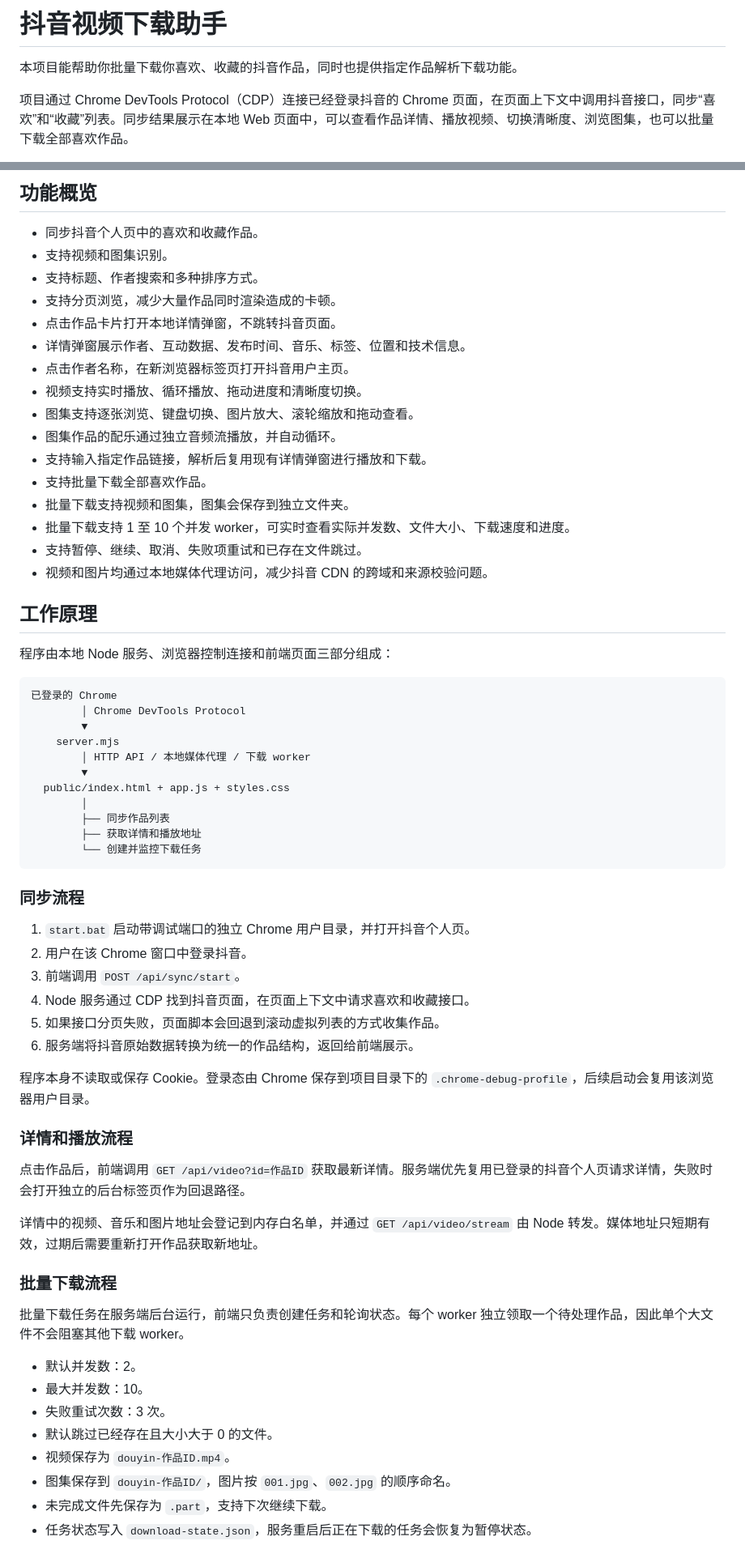
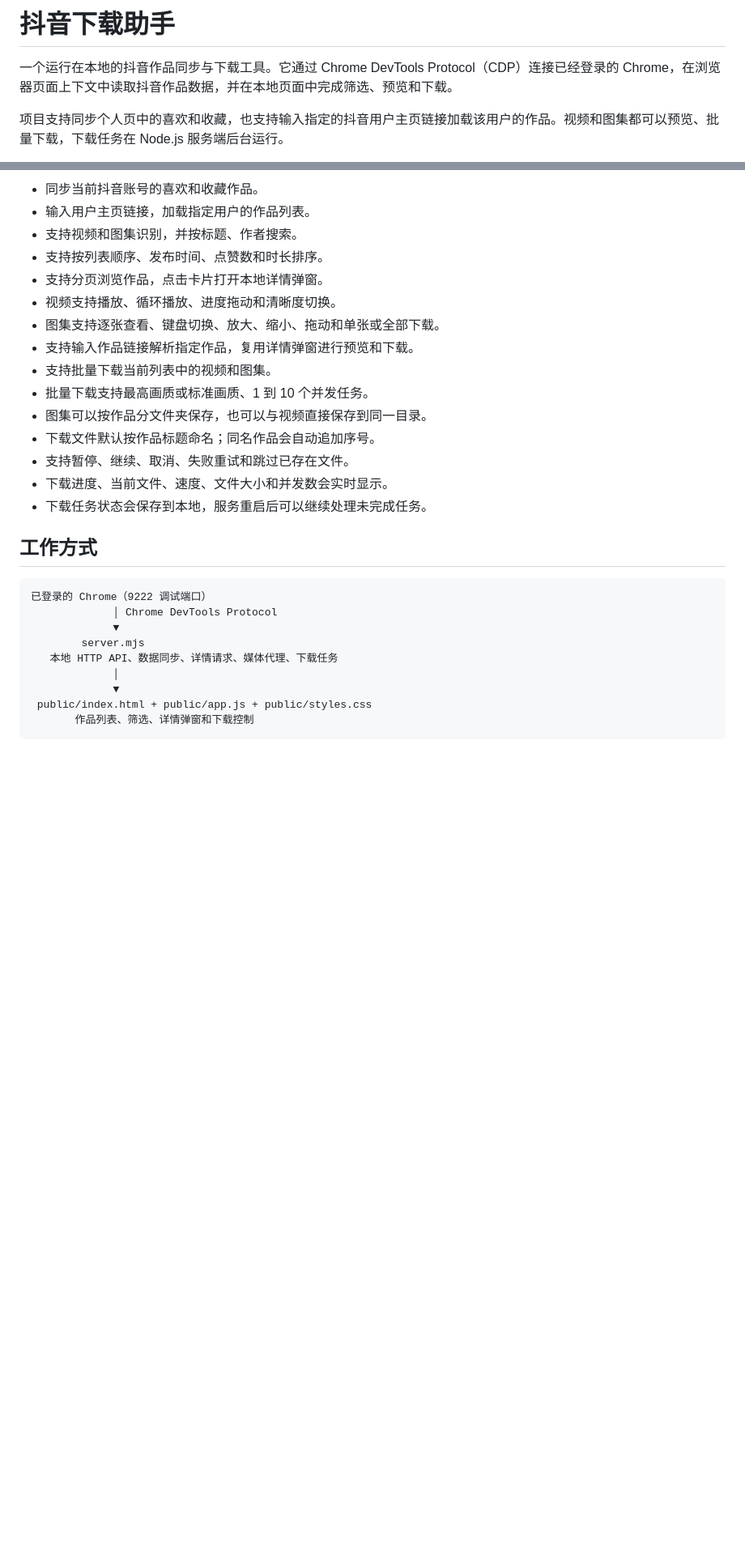
Before and after one commit to 1nbeat/tiktok-ext, a Markdown page: README.md, 2 parts joined by grey strips. Shown at 81% size. Rendered like a GitHub page; blank space fills up the shorter version.

````diff
--- a/README.md
+++ b/README.md
@@ -1,6 +1,6 @@
-# 抖音视频下载助手
+# 抖音下载助手
 
-本项目能帮助你批量下载你喜欢、收藏的抖音作品，同时也提供指定作品解析下载功能。
+一个运行在本地的抖音作品同步与下载工具。它通过 Chrome DevTools Protocol（CDP）连接已经登录的 Chrome，在浏览器页面上下文中读取抖音作品数据，并在本地页面中完成筛选、预览和下载。
 
-项目通过 Chrome DevTools Protocol（CDP）连接已经登录抖音的 Chrome 页面，在页面上下文中调用抖音接口，同步“喜欢”和“收藏”列表。同步结果展示在本地 Web 页面中，可以查看作品详情、播放视频、切换清晰度、浏览图集，也可以批量下载全部喜欢作品。
+项目支持同步个人页中的喜欢和收藏，也支持输入指定的抖音用户主页链接加载该用户的作品。视频和图集都可以预览、批量下载，下载任务在 Node.js 服务端后台运行。
 
@@ -10,68 +8,31 @@
 
-## 功能概览
+- 同步当前抖音账号的喜欢和收藏作品。
+- 输入用户主页链接，加载指定用户的作品列表。
+- 支持视频和图集识别，并按标题、作者搜索。
+- 支持按列表顺序、发布时间、点赞数和时长排序。
+- 支持分页浏览作品，点击卡片打开本地详情弹窗。
+- 视频支持播放、循环播放、进度拖动和清晰度切换。
+- 图集支持逐张查看、键盘切换、放大、缩小、拖动和单张或全部下载。
+- 支持输入作品链接解析指定作品，复用详情弹窗进行预览和下载。
+- 支持批量下载当前列表中的视频和图集。
+- 批量下载支持最高画质或标准画质、1 到 10 个并发任务。
+- 图集可以按作品分文件夹保存，也可以与视频直接保存到同一目录。
+- 下载文件默认按作品标题命名；同名作品会自动追加序号。
+- 支持暂停、继续、取消、失败重试和跳过已存在文件。
+- 下载进度、当前文件、速度、文件大小和并发数会实时显示。
+- 下载任务状态会保存到本地，服务重启后可以继续处理未完成任务。
 
-- 同步抖音个人页中的喜欢和收藏作品。
-- 支持视频和图集识别。
-- 支持标题、作者搜索和多种排序方式。
-- 支持分页浏览，减少大量作品同时渲染造成的卡顿。
-- 点击作品卡片打开本地详情弹窗，不跳转抖音页面。
-- 详情弹窗展示作者、互动数据、发布时间、音乐、标签、位置和技术信息。
-- 点击作者名称，在新浏览器标签页打开抖音用户主页。
-- 视频支持实时播放、循环播放、拖动进度和清晰度切换。
-- 图集支持逐张浏览、键盘切换、图片放大、滚轮缩放和拖动查看。
-- 图集作品的配乐通过独立音频流播放，并自动循环。
-- 支持输入指定作品链接，解析后复用现有详情弹窗进行播放和下载。
-- 支持批量下载全部喜欢作品。
-- 批量下载支持视频和图集，图集会保存到独立文件夹。
-- 批量下载支持 1 至 10 个并发 worker，可实时查看实际并发数、文件大小、下载速度和进度。
-- 支持暂停、继续、取消、失败项重试和已存在文件跳过。
-- 视频和图片均通过本地媒体代理访问，减少抖音 CDN 的跨域和来源校验问题。
-
-## 工作原理
-
-程序由本地 Node 服务、浏览器控制连接和前端页面三部分组成：
+## 工作方式
 
 ```text
-已登录的 Chrome
-        │ Chrome DevTools Protocol
-        ▼
-    server.mjs
-        │ HTTP API / 本地媒体代理 / 下载 worker
-        ▼
-  public/index.html + app.js + styles.css
-        │
-        ├── 同步作品列表
-        ├── 获取详情和播放地址
-        └── 创建并监控下载任务
+已登录的 Chrome（9222 调试端口）
+             │ Chrome DevTools Protocol
+             ▼
+        server.mjs
+   本地 HTTP API、数据同步、详情请求、媒体代理、下载任务
+             │
+             ▼
+ public/index.html + public/app.js + public/styles.css
+       作品列表、筛选、详情弹窗和下载控制
 ```
 
-### 同步流程
-
-1. `start.bat` 启动带调试端口的独立 Chrome 用户目录，并打开抖音个人页。
-2. 用户在该 Chrome 窗口中登录抖音。
-3. 前端调用 `POST /api/sync/start`。
-4. Node 服务通过 CDP 找到抖音页面，在页面上下文中请求喜欢和收藏接口。
-5. 如果接口分页失败，页面脚本会回退到滚动虚拟列表的方式收集作品。
-6. 服务端将抖音原始数据转换为统一的作品结构，返回给前端展示。
-
-程序本身不读取或保存 Cookie。登录态由 Chrome 保存到项目目录下的 `.chrome-debug-profile`，后续启动会复用该浏览器用户目录。
-
-### 详情和播放流程
-
-点击作品后，前端调用 `GET /api/video?id=作品ID` 获取最新详情。服务端优先复用已登录的抖音个人页请求详情，失败时会打开独立的后台标签页作为回退路径。
-
-详情中的视频、音乐和图片地址会登记到内存白名单，并通过 `GET /api/video/stream` 由 Node 转发。媒体地址只短期有效，过期后需要重新打开作品获取新地址。
-
-### 批量下载流程
-
-批量下载任务在服务端后台运行，前端只负责创建任务和轮询状态。每个 worker 独立领取一个待处理作品，因此单个大文件不会阻塞其他下载 worker。
-
-- 默认并发数：2。
-- 最大并发数：10。
-- 失败重试次数：3 次。
-- 默认跳过已经存在且大小大于 0 的文件。
-- 视频保存为 `douyin-作品ID.mp4`。
-- 图集保存到 `douyin-作品ID/`，图片按 `001.jpg`、`002.jpg` 的顺序命名。
-- 未完成文件先保存为 `.part`，支持下次继续下载。
-- 任务状态写入 `download-state.json`，服务重启后正在下载的任务会恢复为暂停状态。
-
````
Also changed, not shown: other parts of README.md (+125 -107 lines).
